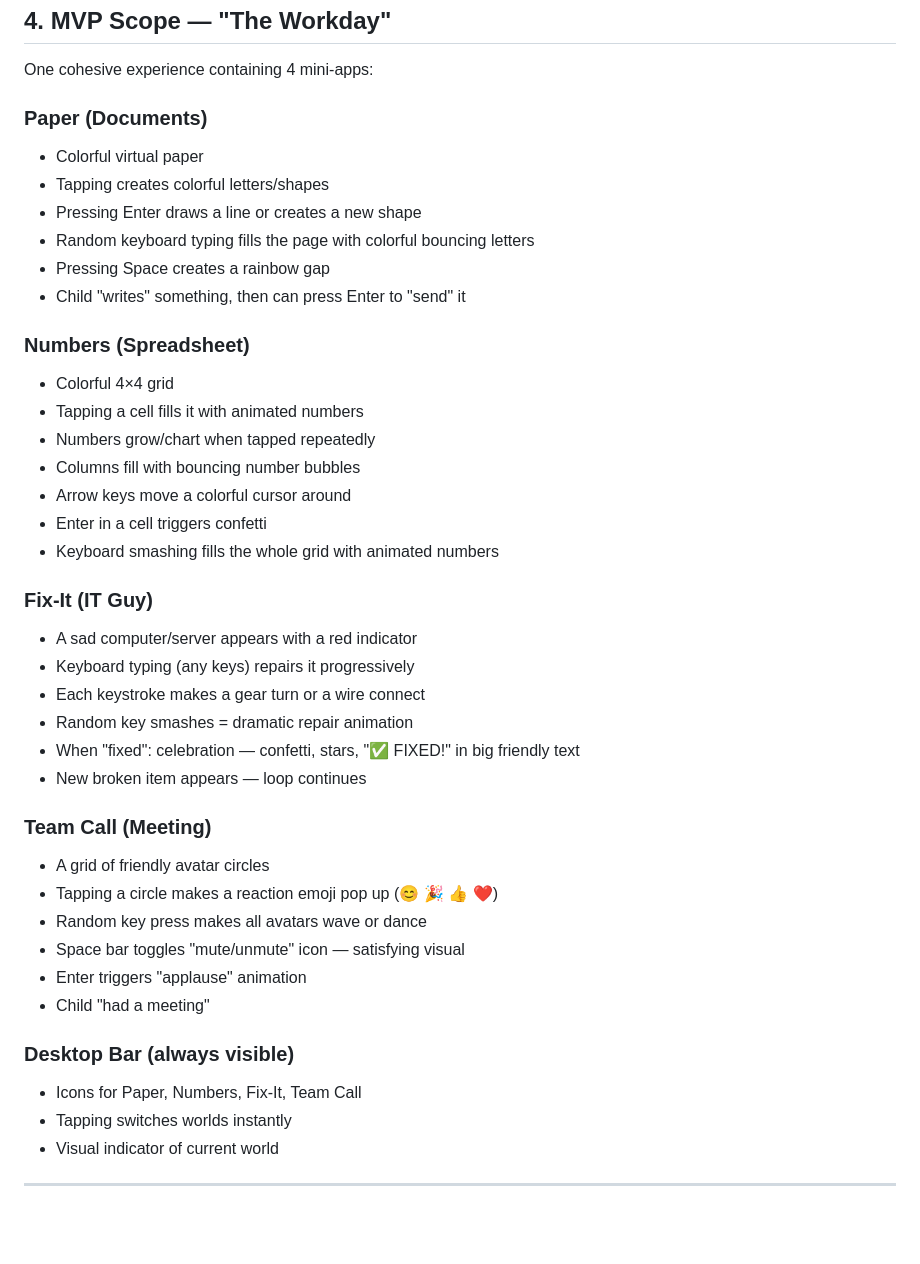
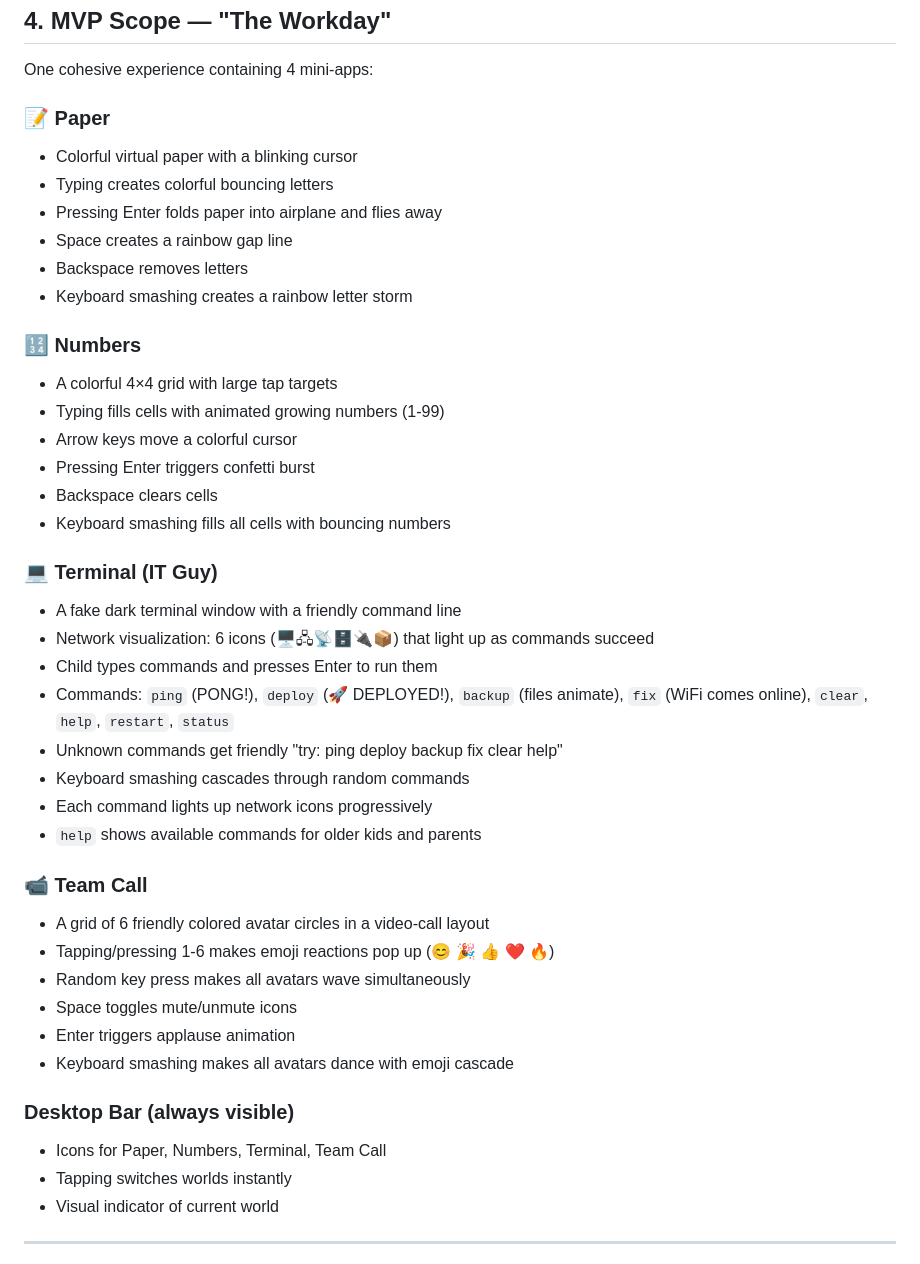
Before and after one commit to class16-git/clicky, a Markdown page: SPEC.md, the part around the change. Rendered like a GitHub page; blank space fills up the shorter version.

Commit message:
docs: update SPEC.md for v2 — Terminal world, splash, workday clock

```diff
--- a/SPEC.md
+++ b/SPEC.md
@@ -37,41 +37,42 @@ Unlike TinyFingers (pure cause-and-effect toy), Clickety Desk wraps each interac
 
 One cohesive experience containing 4 mini-apps:
 
-### Paper (Documents)
-- Colorful virtual paper
-- Tapping creates colorful letters/shapes
-- Pressing Enter draws a line or creates a new shape
-- Random keyboard typing fills the page with colorful bouncing letters
-- Pressing Space creates a rainbow gap
-- Child "writes" something, then can press Enter to "send" it
+### 📝 Paper
+- Colorful virtual paper with a blinking cursor
+- Typing creates colorful bouncing letters
+- Pressing Enter folds paper into airplane and flies away
+- Space creates a rainbow gap line
+- Backspace removes letters
+- Keyboard smashing creates a rainbow letter storm
 
-### Numbers (Spreadsheet)
-- Colorful 4×4 grid
-- Tapping a cell fills it with animated numbers
-- Numbers grow/chart when tapped repeatedly
-- Columns fill with bouncing number bubbles
-- Arrow keys move a colorful cursor around
-- Enter in a cell triggers confetti
-- Keyboard smashing fills the whole grid with animated numbers
+### 🔢 Numbers
+- A colorful 4×4 grid with large tap targets
+- Typing fills cells with animated growing numbers (1-99)
+- Arrow keys move a colorful cursor
+- Pressing Enter triggers confetti burst
+- Backspace clears cells
+- Keyboard smashing fills all cells with bouncing numbers
 
-### Fix-It (IT Guy)
-- A sad computer/server appears with a red indicator
-- Keyboard typing (any keys) repairs it progressively
-- Each keystroke makes a gear turn or a wire connect
-- Random key smashes = dramatic repair animation
-- When "fixed": celebration — confetti, stars, "✅ FIXED!" in big friendly text
-- New broken item appears — loop continues
+### 💻 Terminal (IT Guy)
+- A fake dark terminal window with a friendly command line
+- Network visualization: 6 icons (🖥️🖧📡🗄️🔌📦) that light up as commands succeed
+- Child types commands and presses Enter to run them
+- Commands: `ping` (PONG!), `deploy` (🚀 DEPLOYED!), `backup` (files animate), `fix` (WiFi comes online), `clear`, `help`, `restart`, `status`
+- Unknown commands get friendly "try: ping deploy backup fix clear help"
+- Keyboard smashing cascades through random commands
+- Each command lights up network icons progressively
+- `help` shows available commands for older kids and parents
 
-### Team Call (Meeting)
-- A grid of friendly avatar circles
-- Tapping a circle makes a reaction emoji pop up (😊 🎉 👍 ❤️)
-- Random key press makes all avatars wave or dance
-- Space bar toggles "mute/unmute" icon — satisfying visual
-- Enter triggers "applause" animation
-- Child "had a meeting"
+### 📹 Team Call
+- A grid of 6 friendly colored avatar circles in a video-call layout
+- Tapping/pressing 1-6 makes emoji reactions pop up (😊 🎉 👍 ❤️ 🔥)
+- Random key press makes all avatars wave simultaneously
+- Space toggles mute/unmute icons
+- Enter triggers applause animation
+- Keyboard smashing makes all avatars dance with emoji cascade
 
 ### Desktop Bar (always visible)
-- Icons for Paper, Numbers, Fix-It, Team Call
+- Icons for Paper, Numbers, Terminal, Team Call
 - Tapping switches worlds instantly
 - Visual indicator of current world
 
```
